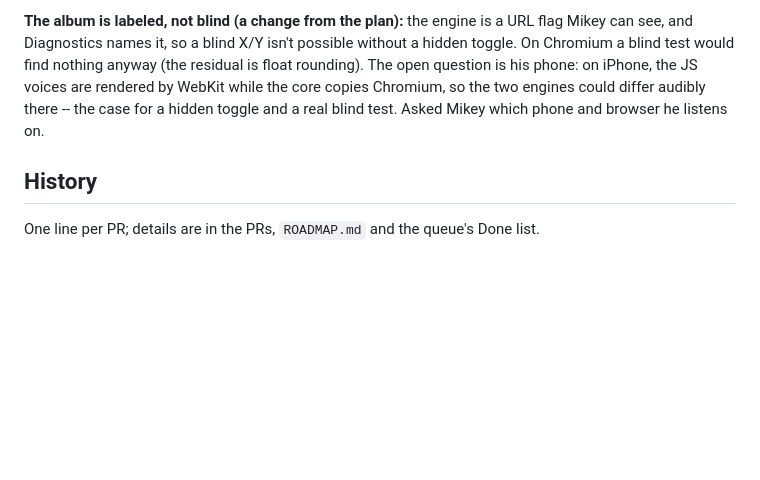
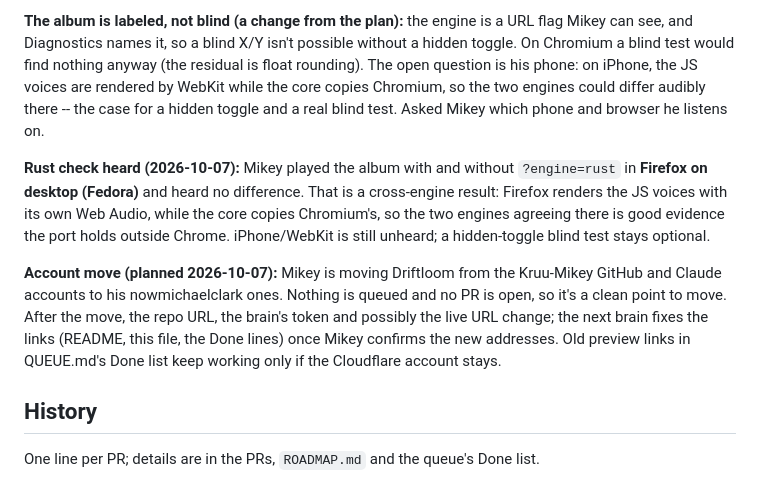
Before and after one commit to Kruu-Mikey/driftloom, a Markdown page: docs/BRAIN.md, the part around the change. Drawn GitHub-style; blank space fills up the shorter version.

Commit message:
Rust check heard; account move noted (#129)
Claude-Session: https://claude.ai/code/session_01BM5ymJkBwjNKmRMsQeCci9

Co-authored-by: Claude Opus 5.5 <noreply@anthropic.com>

```diff
--- a/docs/BRAIN.md
+++ b/docs/BRAIN.md
@@ -376,6 +376,21 @@ core copies Chromium, so the two engines could differ audibly there --
 the case for a hidden toggle and a real blind test. Asked Mikey which
 phone and browser he listens on.
 
+**Rust check heard (2026-10-07):** Mikey played the album with and
+without `?engine=rust` in **Firefox on desktop (Fedora)** and heard no
+difference. That is a cross-engine result: Firefox renders the JS voices
+with its own Web Audio, while the core copies Chromium's, so the two
+engines agreeing there is good evidence the port holds outside Chrome.
+iPhone/WebKit is still unheard; a hidden-toggle blind test stays optional.
+
+**Account move (planned 2026-10-07):** Mikey is moving Driftloom from
+the Kruu-Mikey GitHub and Claude accounts to his nowmichaelclark ones.
+Nothing is queued and no PR is open, so it's a clean point to move.
+After the move, the repo URL, the brain's token and possibly the live
+URL change; the next brain fixes the links (README, this file, the
+Done lines) once Mikey confirms the new addresses. Old preview links in
+QUEUE.md's Done list keep working only if the Cloudflare account stays.
+
 ## History
 
 One line per PR; details are in the PRs, `ROADMAP.md` and the queue's
```
Also changed, not shown: docs/ALBUMS.md (+1 -1 lines).
